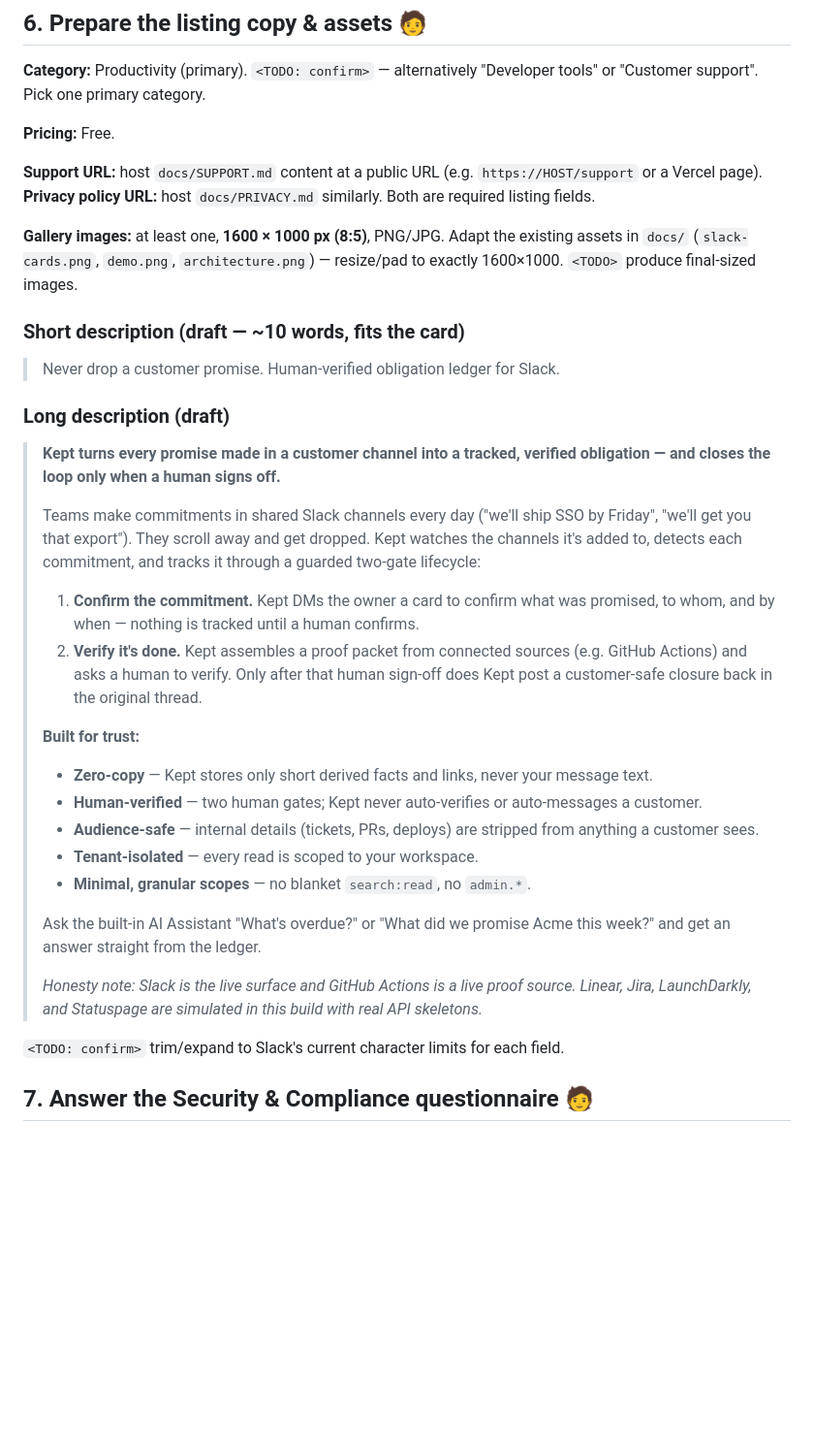
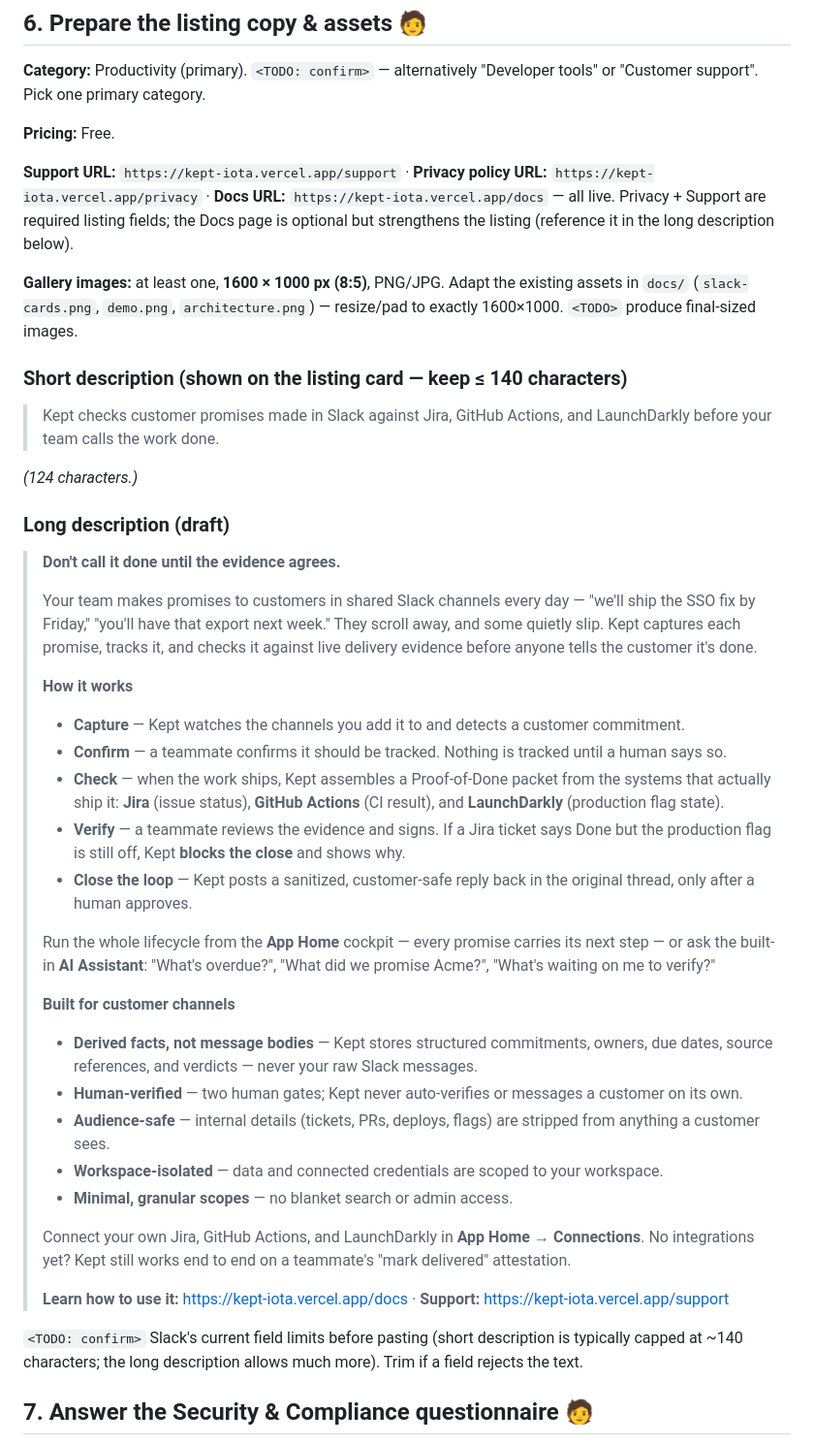
Before and after one commit to kaviyakumar23/kept, a Markdown page: docs/MARKETPLACE-CHECKLIST.md, the part around the change. Shown at 97% size. Rendered like a GitHub page; blank space fills up the shorter version.

Commit message:
docs: refresh Marketplace listing copy — production framing (Jira/GitHub/LaunchDarkly), App Home cockpit model, link the /docs guide + /support

```diff
--- a/docs/MARKETPLACE-CHECKLIST.md
+++ b/docs/MARKETPLACE-CHECKLIST.md
@@ -95,48 +95,62 @@ Slack uses this to suggest your app when someone shares a link to your domain.
 
 **Pricing:** Free.
 
-**Support URL:** host `docs/SUPPORT.md` content at a public URL (e.g. `https://HOST/support` or a
-Vercel page). **Privacy policy URL:** host `docs/PRIVACY.md` similarly. Both are required listing
-fields.
+**Support URL:** `https://kept-iota.vercel.app/support` · **Privacy policy URL:**
+`https://kept-iota.vercel.app/privacy` · **Docs URL:** `https://kept-iota.vercel.app/docs` — all
+live. Privacy + Support are required listing fields; the Docs page is optional but strengthens the
+listing (reference it in the long description below).
 
 **Gallery images:** at least one, **1600 × 1000 px (8:5)**, PNG/JPG. Adapt the existing assets in
 `docs/` (`slack-cards.png`, `demo.png`, `architecture.png`) — resize/pad to exactly 1600×1000.
 `<TODO>` produce final-sized images.
 
-### Short description (draft — ~10 words, fits the card)
+### Short description (shown on the listing card — keep ≤ 140 characters)
 
-> Never drop a customer promise. Human-verified obligation ledger for Slack.
+> Kept checks customer promises made in Slack against Jira, GitHub Actions, and LaunchDarkly before your team calls the work done.
+
+_(124 characters.)_
 
 ### Long description (draft)
 
-> **Kept turns every promise made in a customer channel into a tracked, verified obligation —
-> and closes the loop only when a human signs off.**
+> **Don't call it done until the evidence agrees.**
 >
-> Teams make commitments in shared Slack channels every day ("we'll ship SSO by Friday",
-> "we'll get you that export"). They scroll away and get dropped. Kept watches the channels it's
-> added to, detects each commitment, and tracks it through a guarded two-gate lifecycle:
+> Your team makes promises to customers in shared Slack channels every day — "we'll ship the SSO
+> fix by Friday," "you'll have that export next week." They scroll away, and some quietly slip.
+> Kept captures each promise, tracks it, and checks it against live delivery evidence before anyone
+> tells the customer it's done.
 >
-> 1. **Confirm the commitment.** Kept DMs the owner a card to confirm what was promised, to
->    whom, and by when — nothing is tracked until a human confirms.
-> 2. **Verify it's done.** Kept assembles a proof packet from connected sources (e.g. GitHub
->    Actions) and asks a human to verify. Only after that human sign-off does Kept post a
->    customer-safe closure back in the original thread.
+> **How it works**
+> - **Capture** — Kept watches the channels you add it to and detects a customer commitment.
+> - **Confirm** — a teammate confirms it should be tracked. Nothing is tracked until a human says so.
+> - **Check** — when the work ships, Kept assembles a Proof-of-Done packet from the systems that
+>   actually ship it: **Jira** (issue status), **GitHub Actions** (CI result), and **LaunchDarkly**
+>   (production flag state).
+> - **Verify** — a teammate reviews the evidence and signs. If a Jira ticket says Done but the
+>   production flag is still off, Kept **blocks the close** and shows why.
+> - **Close the loop** — Kept posts a sanitized, customer-safe reply back in the original thread,
+>   only after a human approves.
 >
-> **Built for trust:**
-> - **Zero-copy** — Kept stores only short derived facts and links, never your message text.
-> - **Human-verified** — two human gates; Kept never auto-verifies or auto-messages a customer.
-> - **Audience-safe** — internal details (tickets, PRs, deploys) are stripped from anything a
+> Run the whole lifecycle from the **App Home** cockpit — every promise carries its next step — or
+> ask the built-in **AI Assistant**: "What's overdue?", "What did we promise Acme?", "What's
+> waiting on me to verify?"
+>
+> **Built for customer channels**
+> - **Derived facts, not message bodies** — Kept stores structured commitments, owners, due dates,
+>   source references, and verdicts — never your raw Slack messages.
+> - **Human-verified** — two human gates; Kept never auto-verifies or messages a customer on its own.
+> - **Audience-safe** — internal details (tickets, PRs, deploys, flags) are stripped from anything a
 >   customer sees.
-> - **Tenant-isolated** — every read is scoped to your workspace.
-> - **Minimal, granular scopes** — no blanket `search:read`, no `admin.*`.
+> - **Workspace-isolated** — data and connected credentials are scoped to your workspace.
+> - **Minimal, granular scopes** — no blanket search or admin access.
 >
-> Ask the built-in AI Assistant "What's overdue?" or "What did we promise Acme this week?" and
-> get an answer straight from the ledger.
+> Connect your own Jira, GitHub Actions, and LaunchDarkly in **App Home → Connections**. No
+> integrations yet? Kept still works end to end on a teammate's "mark delivered" attestation.
 >
-> _Honesty note: Slack is the live surface and GitHub Actions is a live proof source. Linear,
-> Jira, LaunchDarkly, and Statuspage are simulated in this build with real API skeletons._
+> **Learn how to use it:** https://kept-iota.vercel.app/docs   ·   **Support:**
+> https://kept-iota.vercel.app/support
 
-`<TODO: confirm>` trim/expand to Slack's current character limits for each field.
+`<TODO: confirm>` Slack's current field limits before pasting (short description is typically capped
+at ~140 characters; the long description allows much more). Trim if a field rejects the text.
 
 ## 7. Answer the Security & Compliance questionnaire 🧑
 
```
